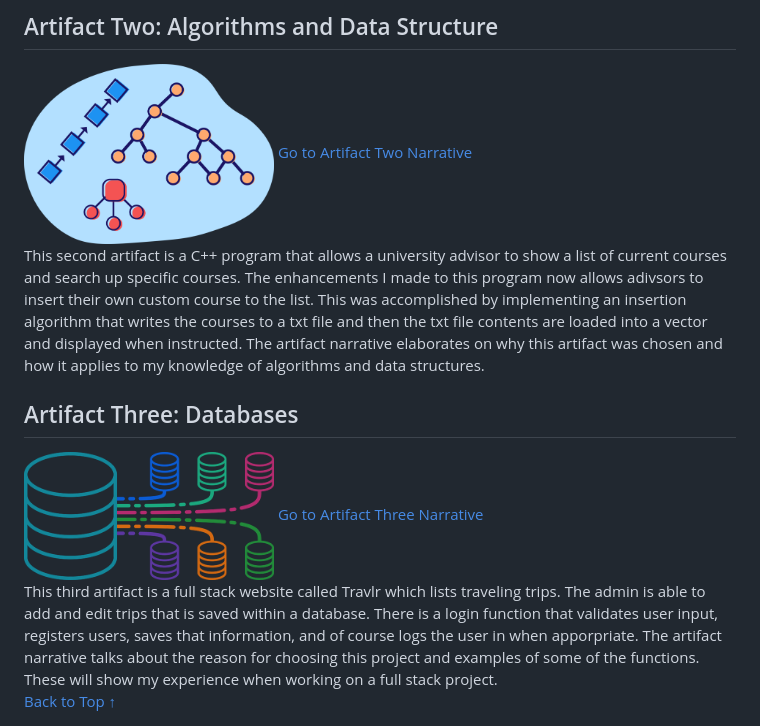
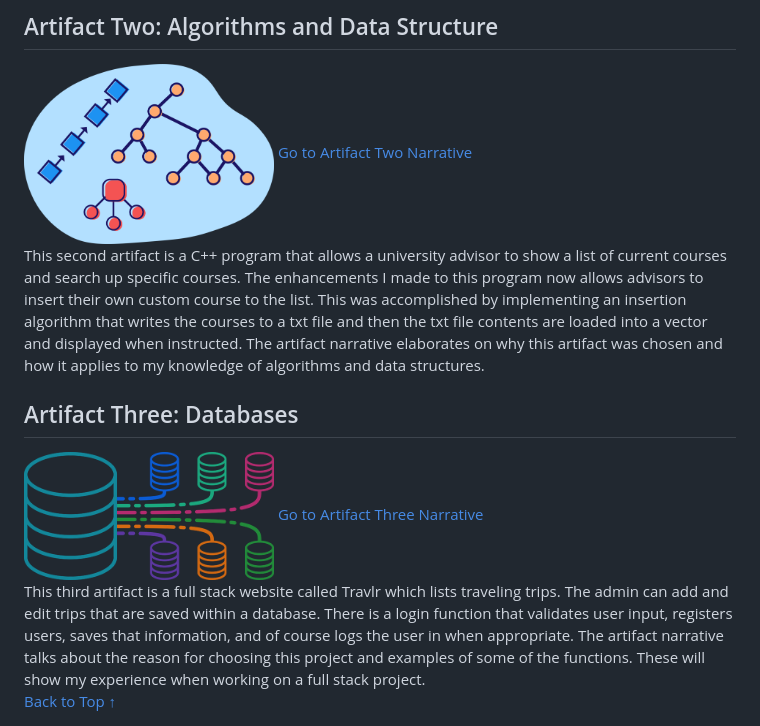
Before and after one commit to DavidG212/DavidG212.github.io, a Markdown page: README.md, the part around the change. GitHub-like rendering.

```diff
--- a/README.md
+++ b/README.md
@@ -20,12 +20,12 @@ This first artifact is a Java inventory management mobile application that conta
 ## Artifact Two: Algorithms and Data Structure
 <img src="DSA.png" alt="AlgoAndDataStruct" width="250">
 <a href="https://github.com/DavidG212/Davids-ePortfolio/blob/main/Artifact%20Two/CS%20499%20Artifact%20Two%20Narrative.pdf" title="Go to Artifact Two Narrative">Go to Artifact Two Narrative</a> <br>
-This second artifact is a C++ program that allows a university advisor to show a list of current courses and search up specific courses. The enhancements I made to this program now allows adivsors to insert their own custom course to the list. This was accomplished by implementing an insertion algorithm that writes the courses to a txt file and then the txt file contents are loaded into a vector and displayed when instructed. The artifact narrative elaborates on why this artifact was chosen and how it applies to my knowledge of algorithms and data structures.
+This second artifact is a C++ program that allows a university advisor to show a list of current courses and search up specific courses. The enhancements I made to this program now allows advisors to insert their own custom course to the list. This was accomplished by implementing an insertion algorithm that writes the courses to a txt file and then the txt file contents are loaded into a vector and displayed when instructed. The artifact narrative elaborates on why this artifact was chosen and how it applies to my knowledge of algorithms and data structures.
 
 ## Artifact Three: Databases
 <img src="db.png" alt="Databases" width="250">
 <a href="https://github.com/DavidG212/Davids-ePortfolio/blob/main/Artifact%20Three/CS%20499%20Artifact%20Three%20Narrative.pdf" title="Go to Artifact Three Narrative">Go to Artifact Three Narrative</a> <br>
-This third artifact is a full stack website called Travlr which lists traveling trips. The admin is able to add and edit trips that is saved within a database. There is a login function that validates user input, registers users, saves that information, and of course logs the user in when apporpriate. The artifact narrative talks about the reason for choosing this project and examples of some of the functions. These will show my experience when working on a full stack project.
+This third artifact is a full stack website called Travlr which lists traveling trips. The admin can add and edit trips that are saved within a database. There is a login function that validates user input, registers users, saves that information, and of course logs the user in when appropriate. The artifact narrative talks about the reason for choosing this project and examples of some of the functions. These will show my experience when working on a full stack project.
 
 <div style="text-align: right;">
     <a href="#">
```
